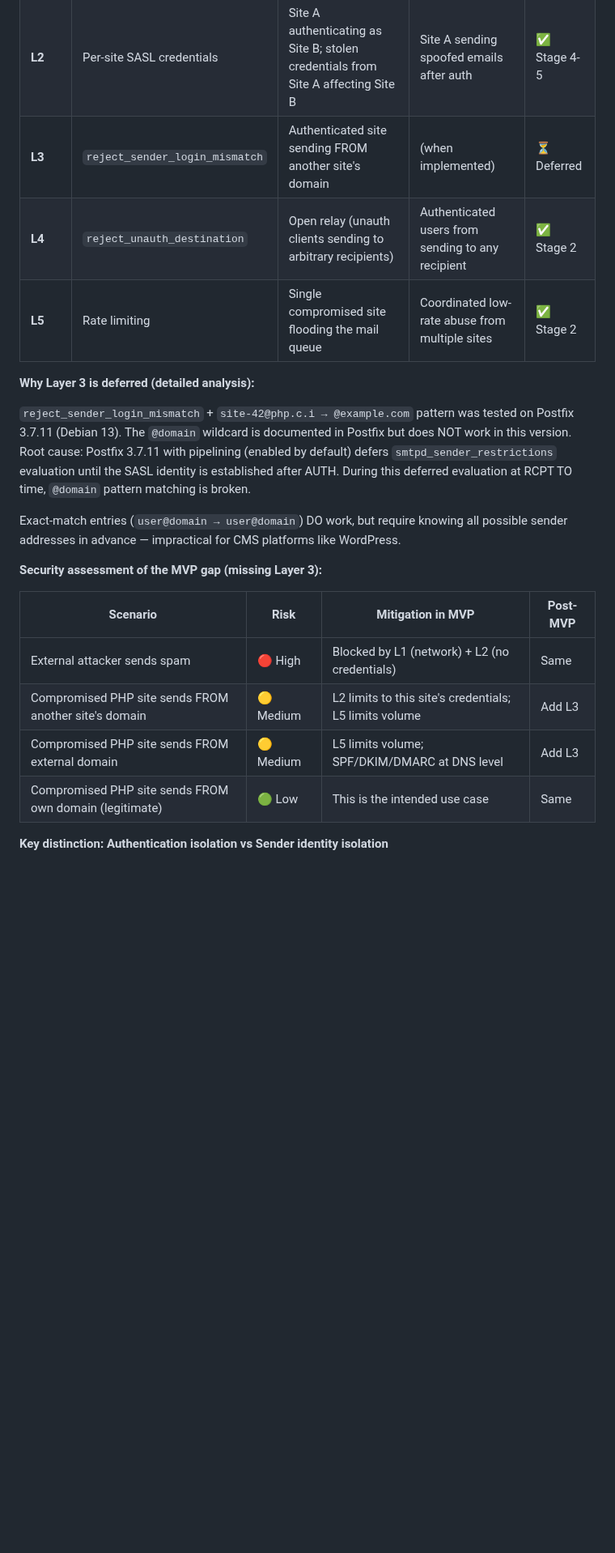
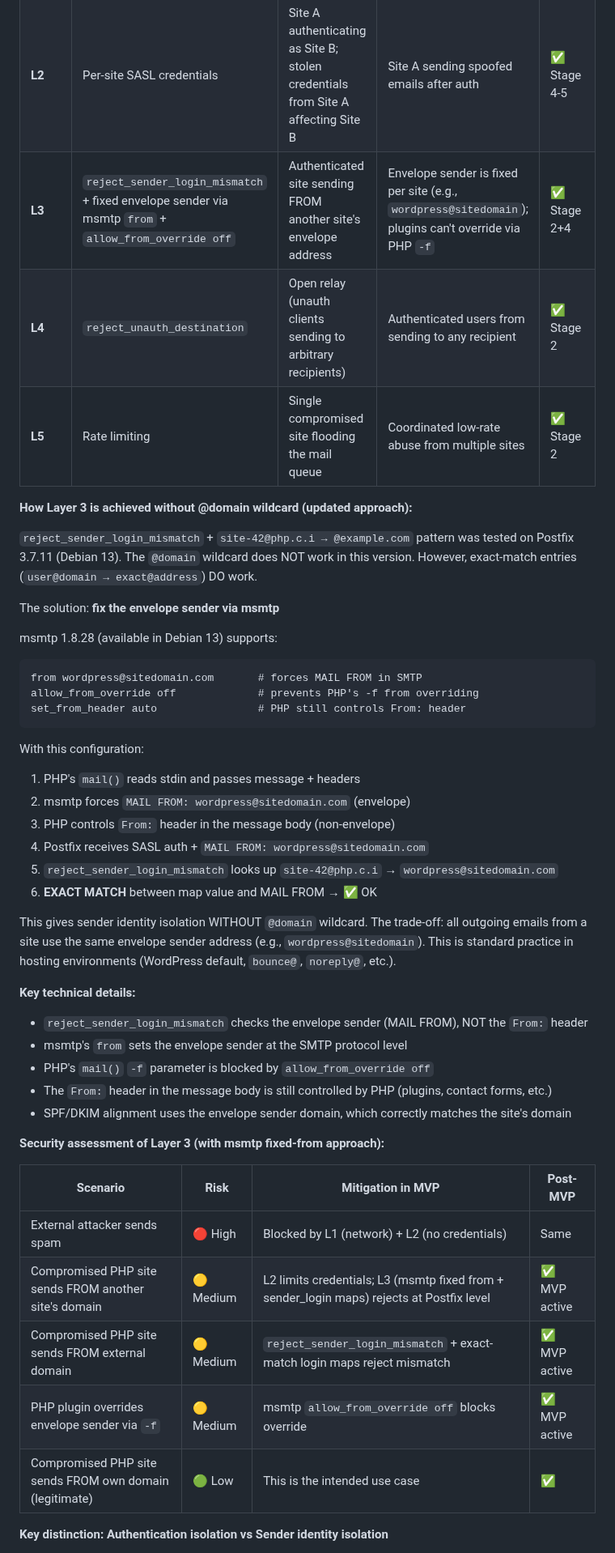
Before and after one commit to powern/containercp, a Markdown page: docs/mail-php-integration-plan.md, the part around one of its changes. Shown at 81% size. Rendered like a GitHub page; blank space fills up the shorter version.

````diff
--- a/docs/mail-php-integration-plan.md
+++ b/docs/mail-php-integration-plan.md
@@ -486,24 +500,49 @@ ContainerCP Mail Security Model (MVP + Future):
 |-------|-----------|----------|-----------------|------------|
 | **L1** | Docker network + firewall | External attackers from reaching Postfix submission | Internal container-to-container attacks | ✅ Stage 3 |
 | **L2** | Per-site SASL credentials | Site A authenticating as Site B; stolen credentials from Site A affecting Site B | Site A sending spoofed emails after auth | ✅ Stage 4-5 |
-| **L3** | `reject_sender_login_mismatch` | Authenticated site sending FROM another site's domain | (when implemented) | ⏳ Deferred |
+| **L3** | `reject_sender_login_mismatch` + fixed envelope sender via msmtp `from` + `allow_from_override off` | Authenticated site sending FROM another site's envelope address | Envelope sender is fixed per site (e.g., `wordpress@sitedomain`); plugins can't override via PHP `-f` | ✅ Stage 2+4 |
 | **L4** | `reject_unauth_destination` | Open relay (unauth clients sending to arbitrary recipients) | Authenticated users from sending to any recipient | ✅ Stage 2 |
 | **L5** | Rate limiting | Single compromised site flooding the mail queue | Coordinated low-rate abuse from multiple sites | ✅ Stage 2 |
 
-**Why Layer 3 is deferred (detailed analysis):**
-
-`reject_sender_login_mismatch` + `site-42@php.c.i → @example.com` pattern was tested on Postfix 3.7.11 (Debian 13). The `@domain` wildcard is documented in Postfix but does NOT work in this version. Root cause: Postfix 3.7.11 with pipelining (enabled by default) defers `smtpd_sender_restrictions` evaluation until the SASL identity is established after AUTH. During this deferred evaluation at RCPT TO time, `@domain` pattern matching is broken.
-
-Exact-match entries (`user@domain → user@domain`) DO work, but require knowing all possible sender addresses in advance — impractical for CMS platforms like WordPress.
-
-**Security assessment of the MVP gap (missing Layer 3):**
+**How Layer 3 is achieved without @domain wildcard (updated approach):**
+
+`reject_sender_login_mismatch` + `site-42@php.c.i → @example.com` pattern was tested on Postfix 3.7.11 (Debian 13). The `@domain` wildcard does NOT work in this version. However, exact-match entries (`user@domain → exact@address`) DO work.
+
+The solution: **fix the envelope sender via msmtp**
+
+msmtp 1.8.28 (available in Debian 13) supports:
+```
+from wordpress@sitedomain.com       # forces MAIL FROM in SMTP
+allow_from_override off             # prevents PHP's -f from overriding
+set_from_header auto                # PHP still controls From: header
+```
+
+With this configuration:
+1. PHP's `mail()` reads stdin and passes message + headers
+2. msmtp forces `MAIL FROM: wordpress@sitedomain.com` (envelope)
+3. PHP controls `From:` header in the message body (non-envelope)
+4. Postfix receives SASL auth + `MAIL FROM: wordpress@sitedomain.com`
+5. `reject_sender_login_mismatch` looks up `site-42@php.c.i` → `wordpress@sitedomain.com`
+6. **EXACT MATCH** between map value and MAIL FROM → ✅ OK
+
+This gives sender identity isolation WITHOUT `@domain` wildcard. The trade-off: all outgoing emails from a site use the same envelope sender address (e.g., `wordpress@sitedomain`). This is standard practice in hosting environments (WordPress default, `bounce@`, `noreply@`, etc.).
+
+**Key technical details:**
+- `reject_sender_login_mismatch` checks the envelope sender (MAIL FROM), NOT the `From:` header
+- msmtp's `from` sets the envelope sender at the SMTP protocol level
+- PHP's `mail()` `-f` parameter is blocked by `allow_from_override off`
+- The `From:` header in the message body is still controlled by PHP (plugins, contact forms, etc.)
+- SPF/DKIM alignment uses the envelope sender domain, which correctly matches the site's domain
+
+**Security assessment of Layer 3 (with msmtp fixed-from approach):**
 
 | Scenario | Risk | Mitigation in MVP | Post-MVP |
 |----------|------|-------------------|----------|
 | External attacker sends spam | 🔴 High | Blocked by L1 (network) + L2 (no credentials) | Same |
-| Compromised PHP site sends FROM another site's domain | 🟡 Medium | L2 limits to this site's credentials; L5 limits volume | Add L3 |
-| Compromised PHP site sends FROM external domain | 🟡 Medium | L5 limits volume; SPF/DKIM/DMARC at DNS level | Add L3 |
-| Compromised PHP site sends FROM own domain (legitimate) | 🟢 Low | This is the intended use case | Same |
+| Compromised PHP site sends FROM another site's domain | 🟡 Medium | L2 limits credentials; L3 (msmtp fixed from + sender_login maps) rejects at Postfix level | ✅ MVP active |
+| Compromised PHP site sends FROM external domain | 🟡 Medium | `reject_sender_login_mismatch` + exact-match login maps reject mismatch | ✅ MVP active |
+| PHP plugin overrides envelope sender via `-f` | 🟡 Medium | msmtp `allow_from_override off` blocks override | ✅ MVP active |
+| Compromised PHP site sends FROM own domain (legitimate) | 🟢 Low | This is the intended use case | ✅ |
 
 **Key distinction: Authentication isolation vs Sender identity isolation**
 - **Authentication isolation (L2)**: prevents site A from USING site B's credentials. Achieved via per-site SASL usernames/passwords stored in Dovecot passdb.
````
Also changed, not shown: other parts of docs/mail-php-integration-plan.md (+107 -47 lines).
